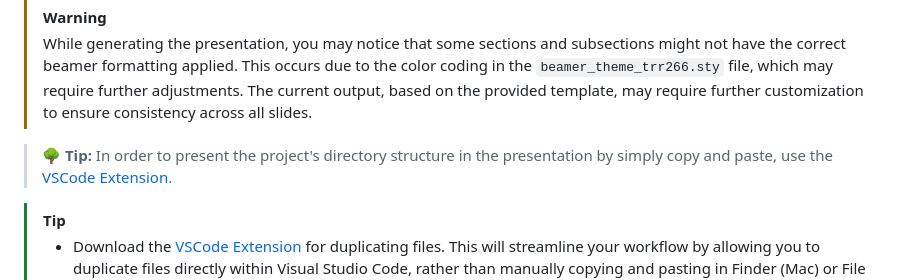
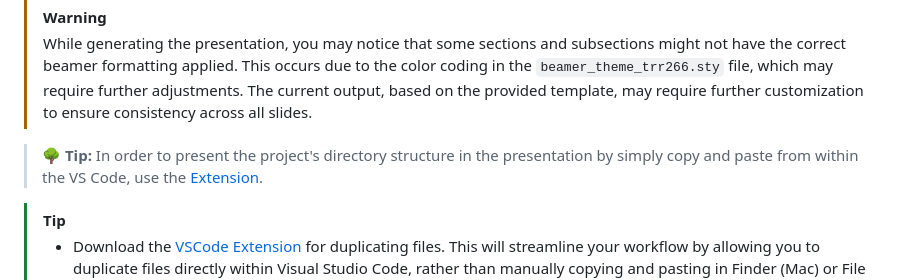
Before and after one commit to melmzv/cqa_ws24_grand_analysis, a Markdown page: README.md, the part around the change. Drawn GitHub-style.

Commit message:
File Tree Extractor extension

```diff
--- a/README.md
+++ b/README.md
@@ -49,7 +49,7 @@ You start by setting up a few tools on your system:
 > [!WARNING]
 > While generating the presentation, you may notice that some sections and subsections might not have the correct beamer formatting applied. This occurs due to the color coding in the `beamer_theme_trr266.sty` file, which may require further adjustments. The current output, based on the provided template, may require further customization to ensure consistency across all slides.
 
-> **🌳 Tip:** In order to present the project's directory structure in the presentation by simply copy and paste, use the [VSCode Extension](https://marketplace.visualstudio.com/items?itemName=Fuzionix.file-tree-extractor&ssr=false#overview).
+> **🌳 Tip:** In order to present the project's directory structure in the presentation by simply copy and paste from within the VS Code, use the [Extension](https://marketplace.visualstudio.com/items?itemName=Fuzionix.file-tree-extractor&ssr=false#overview).
 
 > [!TIP]
 > - Download the [VSCode Extension](https://marketplace.visualstudio.com/items?itemName=axelrindle.duplicate-file) for duplicating files. This will streamline your workflow by allowing you to duplicate files directly within Visual Studio Code, rather than manually copying and pasting in Finder (Mac) or File Explorer (Windows). :wink:
```
